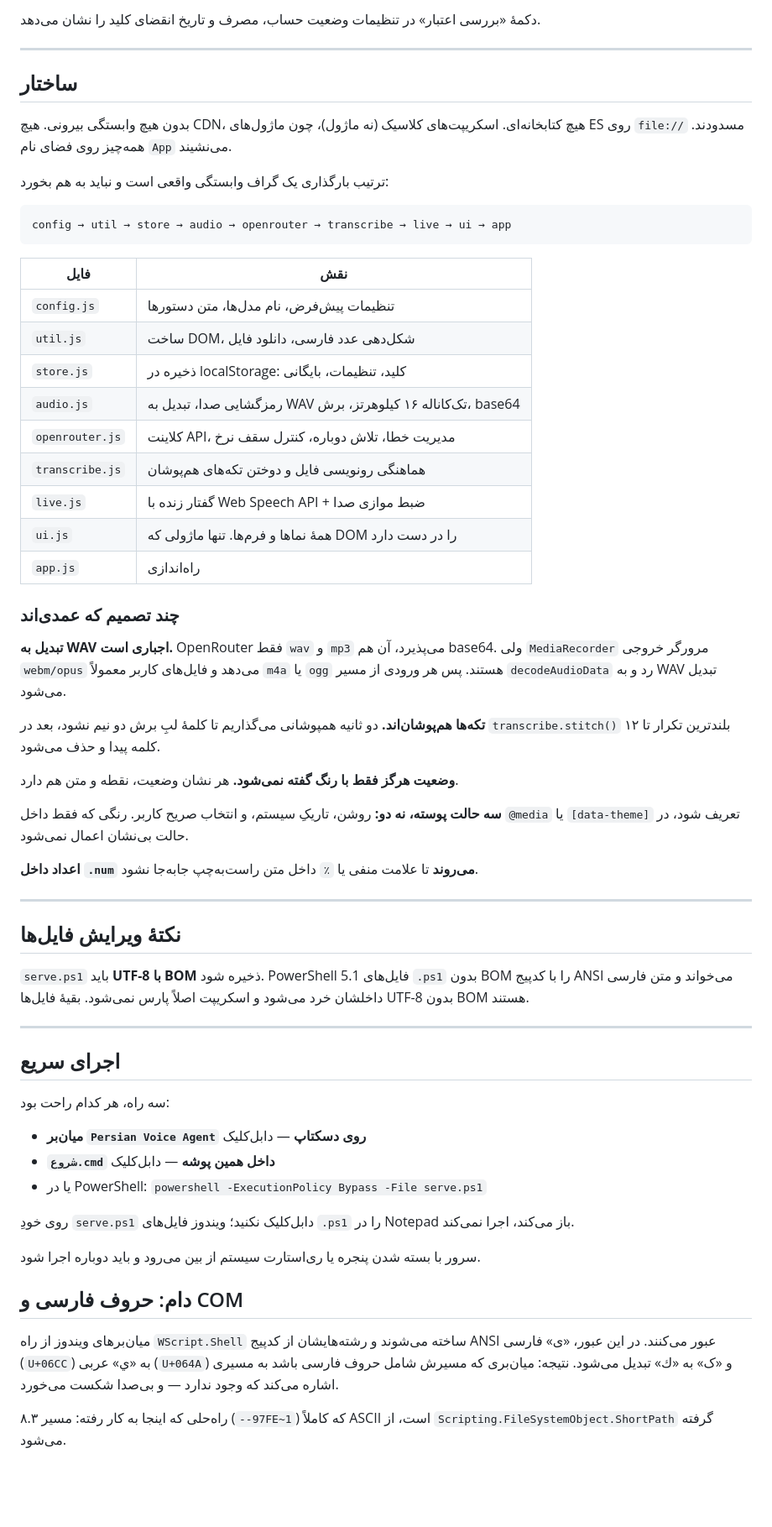
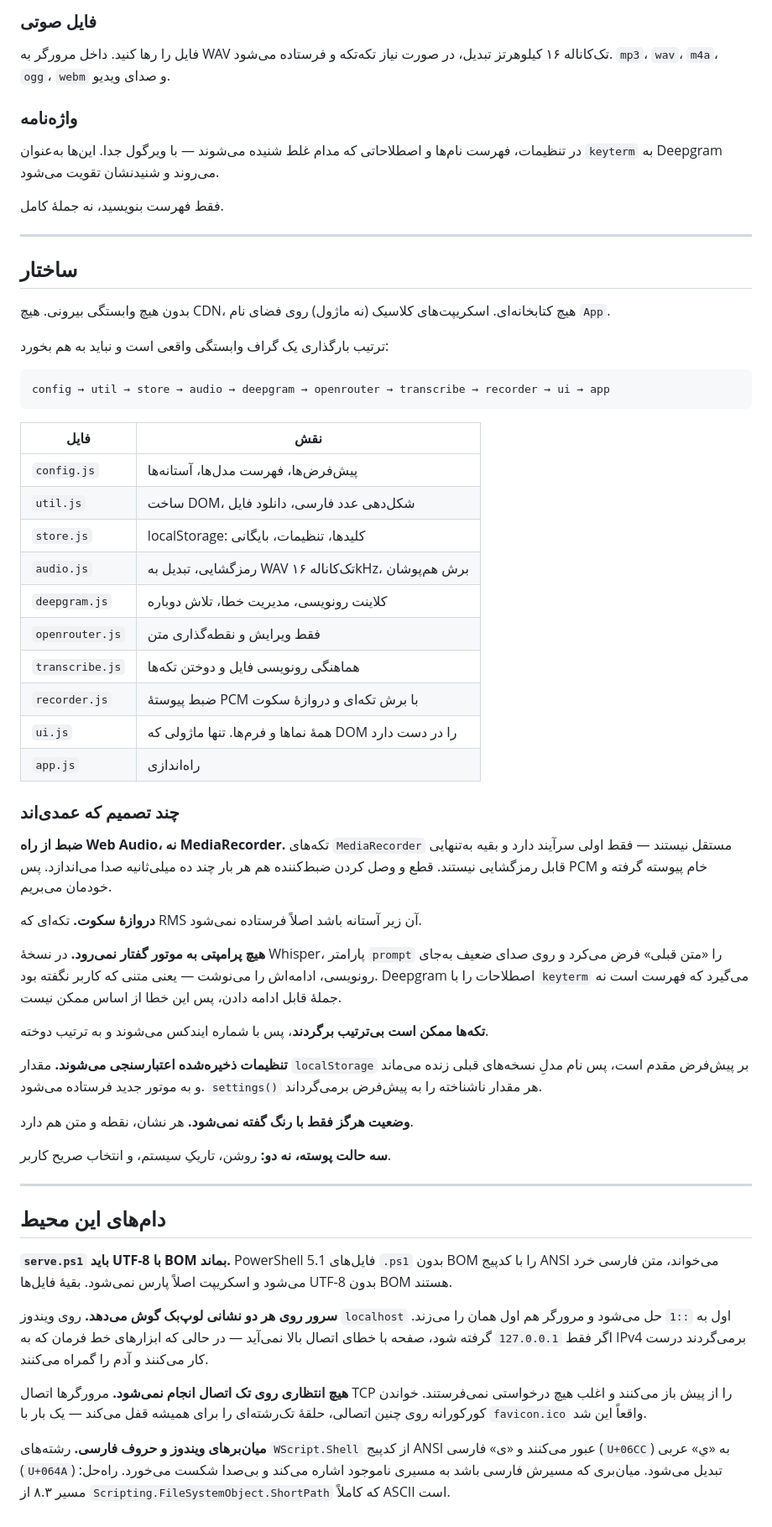
Before and after one commit to sefidgaransaeed-ai/persian-voice-agent, a Markdown page: README.md, the part around one of its changes. Shown at 84% size. GitHub-like rendering; blank space fills up the shorter version.

````diff
--- a/README.md
+++ b/README.md
@@ -83,76 +91,84 @@ HTML بنشیند، با F12 برای همه قابل خواندن است. به
 
-دکمهٔ «بررسی اعتبار» در تنظیمات وضعیت حساب، مصرف و تاریخ انقضای کلید را نشان می‌دهد.
+### فایل صوتی
+
+فایل را رها کنید. داخل مرورگر به WAV تک‌کاناله ۱۶ کیلوهرتز تبدیل، در صورت نیاز
+تکه‌تکه و فرستاده می‌شود. `mp3`، `wav`، `m4a`، `ogg`، `webm` و صدای ویدیو.
+
+### واژه‌نامه
+
+در تنظیمات، فهرست نام‌ها و اصطلاحاتی که مدام غلط شنیده می‌شوند — با ویرگول جدا.
+این‌ها به‌عنوان `keyterm` به Deepgram می‌روند و شنیدنشان تقویت می‌شود.
+
+فقط فهرست بنویسید، نه جملهٔ کامل.
 
 ---
 
 ## ساختار
 
-بدون هیچ وابستگی بیرونی. هیچ CDN، هیچ کتابخانه‌ای. اسکریپت‌های کلاسیک (نه ماژول)،
-چون ماژول‌های ES روی `file://` مسدودند. همه‌چیز روی فضای نام `App` می‌نشیند.
+بدون هیچ وابستگی بیرونی. هیچ CDN، هیچ کتابخانه‌ای. اسکریپت‌های کلاسیک (نه ماژول)
+روی فضای نام `App`.
 
 ترتیب بارگذاری یک گراف وابستگی واقعی است و نباید به هم بخورد:
 
 ```
-config → util → store → audio → openrouter → transcribe → live → ui → app
+config → util → store → audio → deepgram → openrouter → transcribe → recorder → ui → app
 ```
 
 | فایل | نقش |
 |---|---|
-| `config.js` | تنظیمات پیش‌فرض، نام مدل‌ها، متن دستورها |
+| `config.js` | پیش‌فرض‌ها، فهرست مدل‌ها، آستانه‌ها |
 | `util.js` | ساخت DOM، شکل‌دهی عدد فارسی، دانلود فایل |
-| `store.js` | ذخیره در localStorage: کلید، تنظیمات، بایگانی |
-| `audio.js` | رمزگشایی صدا، تبدیل به WAV تک‌کاناله ۱۶ کیلوهرتز، برش، base64 |
-| `openrouter.js` | کلاینت API، مدیریت خطا، تلاش دوباره، کنترل سقف نرخ |
-| `transcribe.js` | هماهنگی رونویسی فایل و دوختن تکه‌های هم‌پوشان |
-| `live.js` | گفتار زنده با Web Speech API + ضبط موازی صدا |
+| `store.js` | localStorage: کلیدها، تنظیمات، بایگانی |
+| `audio.js` | رمزگشایی، تبدیل به WAV تک‌کاناله ۱۶kHz، برش هم‌پوشان |
+| `deepgram.js` | کلاینت رونویسی، مدیریت خطا، تلاش دوباره |
+| `openrouter.js` | فقط ویرایش و نقطه‌گذاری متن |
+| `transcribe.js` | هماهنگی رونویسی فایل و دوختن تکه‌ها |
+| `recorder.js` | ضبط پیوستهٔ PCM با برش تکه‌ای و دروازهٔ سکوت |
 | `ui.js` | همهٔ نماها و فرم‌ها. تنها ماژولی که DOM را در دست دارد |
 | `app.js` | راه‌اندازی |
 
 ### چند تصمیم که عمدی‌اند
 
-**تبدیل به WAV اجباری است.** OpenRouter فقط `wav` و `mp3` می‌پذیرد، آن هم base64.
-ولی `MediaRecorder` مرورگر خروجی `webm/opus` می‌دهد و فایل‌های کاربر معمولاً
-`m4a` یا `ogg` هستند. پس هر ورودی از مسیر `decodeAudioData` رد و به WAV تبدیل می‌شود.
+**ضبط از راه Web Audio، نه MediaRecorder.** تکه‌های `MediaRecorder` مستقل نیستند
+— فقط اولی سرآیند دارد و بقیه به‌تنهایی قابل رمزگشایی نیستند. قطع و وصل کردن
+ضبط‌کننده هم هر بار چند ده میلی‌ثانیه صدا می‌اندازد. پس PCM خام پیوسته گرفته و
+خودمان می‌بریم.
 
-**تکه‌ها هم‌پوشان‌اند.** دو ثانیه همپوشانی می‌گذاریم تا کلمهٔ لبِ برش دو نیم نشود،
-بعد در `transcribe.stitch()` بلندترین تکرار تا ۱۲ کلمه پیدا و حذف می‌شود.
+**دروازهٔ سکوت.** تکه‌ای که RMS آن زیر آستانه باشد اصلاً فرستاده نمی‌شود.
 
-**وضعیت هرگز فقط با رنگ گفته نمی‌شود.** هر نشان وضعیت، نقطه و متن هم دارد.
+**هیچ پرامپتی به موتور گفتار نمی‌رود.** در نسخهٔ Whisper، پارامتر `prompt` را
+«متن قبلی» فرض می‌کرد و روی صدای ضعیف به‌جای رونویسی، ادامه‌اش را می‌نوشت —
+یعنی متنی که کاربر نگفته بود. Deepgram اصطلاحات را با `keyterm` می‌گیرد که فهرست
+است نه جملهٔ قابل ادامه دادن، پس این خطا از اساس ممکن نیست.
 
-**سه حالت پوسته، نه دو:** روشن، تاریکِ سیستم، و انتخاب صریح کاربر. رنگی که فقط
-داخل `@media` یا `[data-theme]` تعریف شود، در حالت بی‌نشان اعمال نمی‌شود.
+**تکه‌ها ممکن است بی‌ترتیب برگردند**، پس با شماره ایندکس می‌شوند و به ترتیب دوخته.
 
-**اعداد داخل `.num` می‌روند** تا علامت منفی یا `٪` داخل متن راست‌به‌چپ جابه‌جا نشود.
+**تنظیمات ذخیره‌شده اعتبارسنجی می‌شوند.** مقدار `localStorage` بر پیش‌فرض مقدم
+است، پس نام مدلِ نسخه‌های قبلی زنده می‌ماند و به موتور جدید فرستاده می‌شود.
+`settings()` هر مقدار ناشناخته را به پیش‌فرض برمی‌گرداند.
+
+**وضعیت هرگز فقط با رنگ گفته نمی‌شود.** هر نشان، نقطه و متن هم دارد.
+
+**سه حالت پوسته، نه دو:** روشن، تاریکِ سیستم، و انتخاب صریح کاربر.
 
 ---
 
-## نکتهٔ ویرایش فایل‌ها
+## دام‌های این محیط
 
-`serve.ps1` باید **UTF-8 با BOM** ذخیره شود. PowerShell 5.1 فایل‌های `.ps1` بدون BOM
-را با کدپیج ANSI می‌خواند و متن فارسی داخلشان خرد می‌شود و اسکریپت اصلاً پارس نمی‌شود.
+**`serve.ps1` باید UTF-8 با BOM بماند.** PowerShell 5.1 فایل‌های `.ps1` بدون BOM
+را با کدپیج ANSI می‌خواند، متن فارسی خرد می‌شود و اسکریپت اصلاً پارس نمی‌شود.
 بقیهٔ فایل‌ها UTF-8 بدون BOM هستند.
 
----
+**سرور روی هر دو نشانی لوپ‌بک گوش می‌دهد.** روی ویندوز `localhost` اول به `::1`
+حل می‌شود و مرورگر هم اول همان را می‌زند. اگر فقط `127.0.0.1` گرفته شود، صفحه با
+خطای اتصال بالا نمی‌آید — در حالی که ابزارهای خط فرمان که به IPv4 برمی‌گردند
+درست کار می‌کنند و آدم را گمراه می‌کنند.
 
-## اجرای سریع
+**هیچ انتظاری روی تک اتصال انجام نمی‌شود.** مرورگرها اتصال TCP را از پیش باز
+می‌کنند و اغلب هیچ درخواستی نمی‌فرستند. خواندن کورکورانه روی چنین اتصالی، حلقهٔ
+تک‌رشته‌ای را برای همیشه قفل می‌کند — یک بار با `favicon.ico` واقعاً این شد.
 
-سه راه، هر کدام راحت بود:
-
-- **میان‌بر `Persian Voice Agent` روی دسکتاپ** — دابل‌کلیک
-- **`شروع.cmd` داخل همین پوشه** — دابل‌کلیک
-- یا در PowerShell: `powershell -ExecutionPolicy Bypass -File serve.ps1`
-
-روی خودِ `serve.ps1` دابل‌کلیک نکنید؛ ویندوز فایل‌های `.ps1` را در Notepad باز
-می‌کند، اجرا نمی‌کند.
-
-سرور با بسته شدن پنجره یا ری‌استارت سیستم از بین می‌رود و باید دوباره اجرا شود.
-
-## دام: حروف فارسی و COM
-
-میان‌برهای ویندوز از راه `WScript.Shell` ساخته می‌شوند و رشته‌هایشان از کدپیج
-ANSI عبور می‌کنند. در این عبور، «ی» فارسی (`U+06CC`) به «ي» عربی (`U+064A`) و
-«ک» به «ك» تبدیل می‌شود. نتیجه: میان‌بری که مسیرش شامل حروف فارسی باشد به مسیری
-اشاره می‌کند که وجود ندارد — و بی‌صدا شکست می‌خورد.
-
-راه‌حلی که اینجا به کار رفته: مسیر ۸.۳ (`--97FE~1`) که کاملاً ASCII است، از
-`Scripting.FileSystemObject.ShortPath` گرفته می‌شود.
+**میان‌برهای ویندوز و حروف فارسی.** رشته‌های `WScript.Shell` از کدپیج ANSI عبور
+می‌کنند و «ی» فارسی (`U+06CC`) به «ي» عربی (`U+064A`) تبدیل می‌شود. میان‌بری که
+مسیرش فارسی باشد به مسیری ناموجود اشاره می‌کند و بی‌صدا شکست می‌خورد. راه‌حل:
+مسیر ۸.۳ از `Scripting.FileSystemObject.ShortPath` که کاملاً ASCII است.
````
Also changed, not shown: other parts of README.md (+58 -50 lines).
